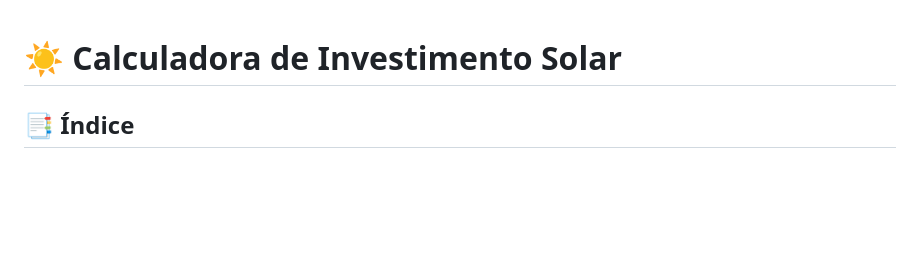
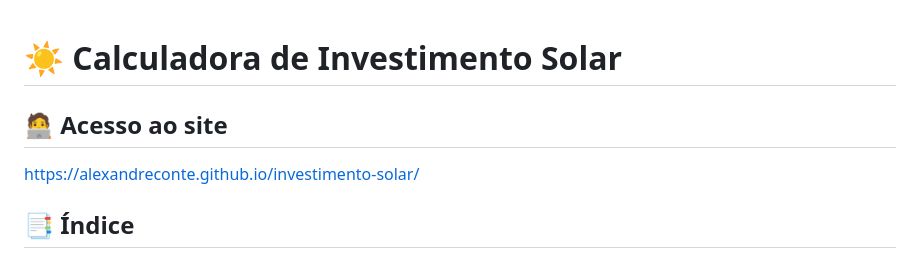
Before and after one commit to AlexandreConte/investimento-solar, a Markdown page: readme.md, the part around the change. GitHub-like rendering; blank space fills up the shorter version.

```diff
--- a/readme.md
+++ b/readme.md
@@ -1,4 +1,7 @@
 # ☀️ Calculadora de Investimento Solar
+
+## 🧑‍💻 Acesso ao site
+https://alexandreconte.github.io/investimento-solar/
 
 ## 📑 Índice
 
```
